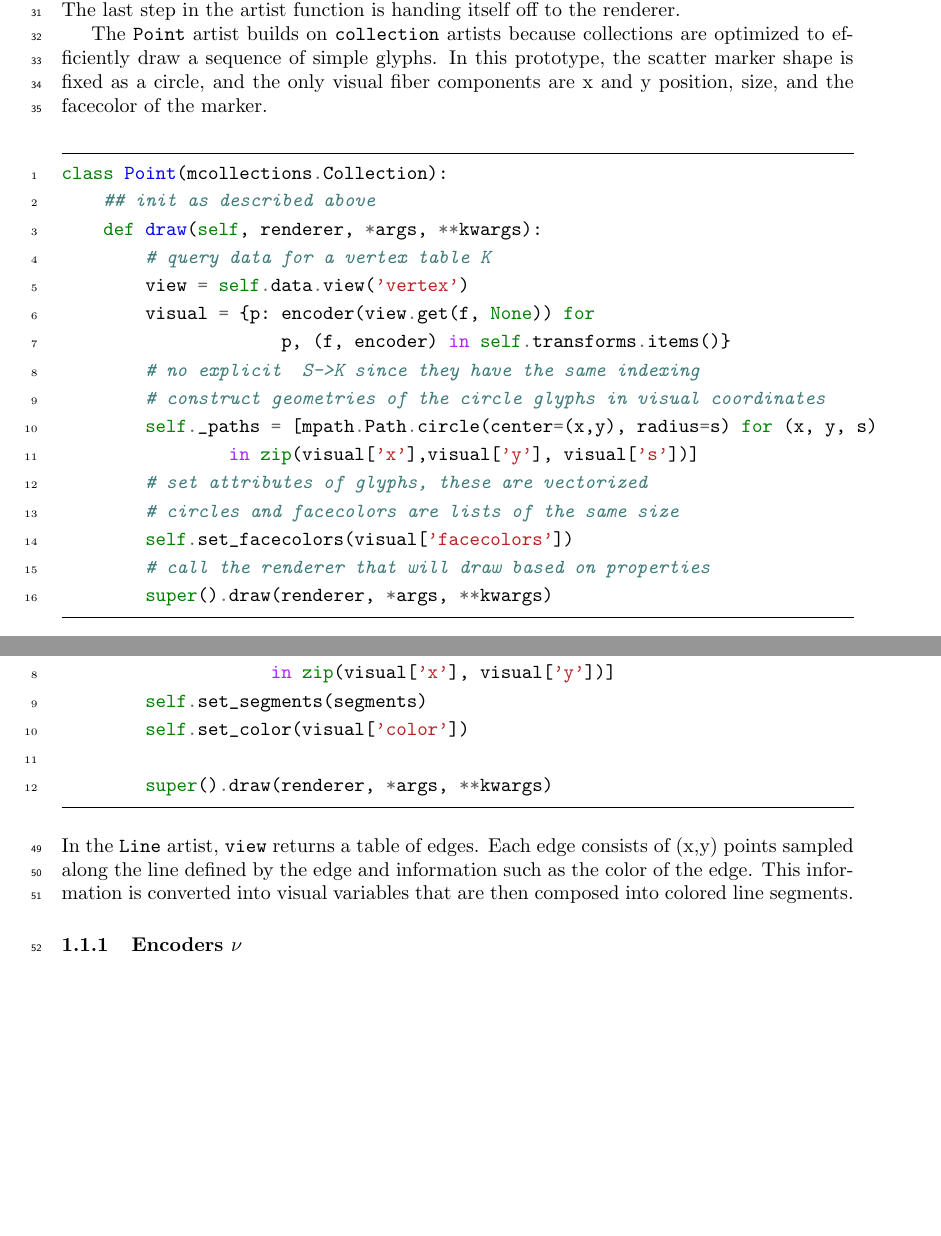
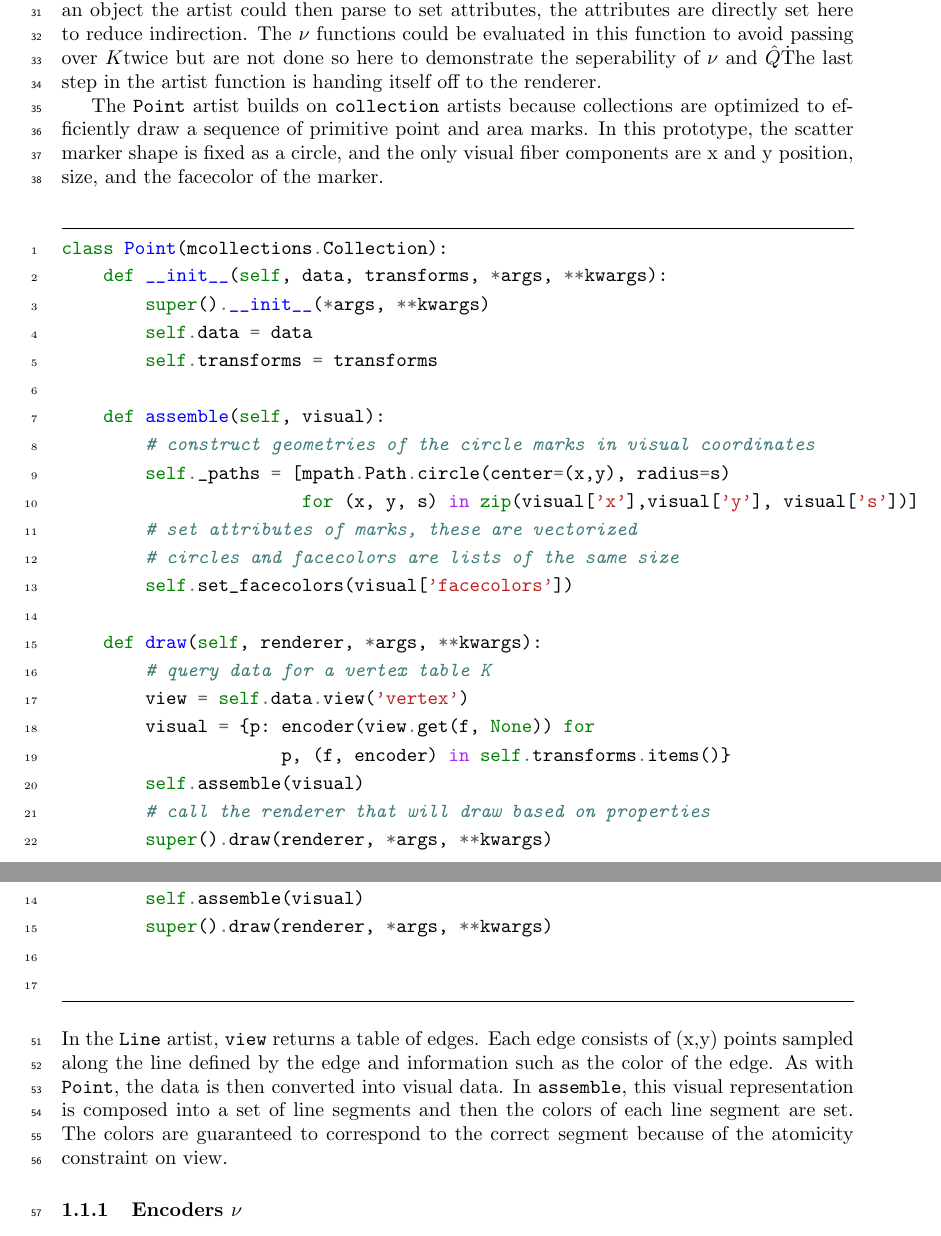
Before and after one commit to story645/proposal, a LaTeX thesis (draft/main.tex, which reads draft/sections/implementation.tex): two parts of pages 3 and 4 of 4, joined at a grey line, cut at the place of the change, the shorter picture padded with empty space. Compiled offline with pdfLaTeX; a LaTeX package or settings file that is missing is left out.

Commit message:
qhat for point, line

```diff
--- a/draft/sections/implementation.tex
+++ b/draft/sections/implementation.tex
@@ -60,23 +60,29 @@ class ArtistClass(matplotlib.artist.Artist):
         super().draw(renderer, *args, **kwargs)
 \end{minted}
 
-The data is fetched in section \dsection\ via a \mintinline{python}{view} method n the data because the input to the artist is a section on \dtotal. The return view object has a \mintinline{python}{get} method to support querying for components that are not in \dfiber\, which we exploit to support parameters in the visual fiber that are not bound to fiber components in \dfiber. The \vchannel\ functions are then applied to the data to generate the \vsection=\mintinline{python}{visual} input to \vmark. An explicit \vindex\ is not implemented since that would mean copying a single \vsection on \dbasepoint to all the associated \gbasepoint, as illustrated in figure~\ref{fig:graphic_retraction_map}, and that is unnecessary overhead for these scatter and line plots. In \vmarkd=\mintinline{python}{assemble} the artist generates instructions for the render by setting  the attributes that are related to the graphic. These are the settings that would have to be serialized in order to recreate a static version of the graphic. The \vchannel\ functions could be evaluated in this function to avoid passing over \dbase twice. The last step in the artist function is handing itself off to the renderer.
+The data is fetched in section \dsection\ via a \mintinline{python}{view} method on the data because the input to the artist is a section on \dtotal. The return view object has a \mintinline{python}{get} method to support querying for components that are not in \dfiber\, which we exploit to support parameters in the visual fiber that are not bound to fiber components in \dfiber. The \vchannel\ functions are then applied to the data to generate the \vsection=\mintinline{python}{visual} input to \vmark. An explicit \vindex\ is not implemented since that would mean copying a single \vsection on \dbasepoint to all the associated \gbasepoint, as illustrated in figure~\ref{fig:graphic_retraction_map}, and that is unnecessary overhead for these scatter and line plots. In \vmarkd=\mintinline{python}{assemble} the artist generates instructions for the render by setting  the attributes that are related to the graphic. These are the settings that would have to be serialized in order to recreate a static version of the graphic. Although \mintinline{python}{assemble} could be implemented outside the class such that it returns an object the artist could then parse to set attributes, the attributes are directly set here to reduce indirection. The \vchannel\ functions could be evaluated in this function to avoid passing over \dbase twice but are not done so here to demonstrate the seperability of \vchannel\ and \vmarkd\. The last step in the artist function is handing itself off to the renderer.
 
-The \mintinline{python}{Point} artist builds on \mintinline{python}{collection} artists because collections are optimized to efficiently draw a sequence of simple glyphs. In this prototype, the scatter marker shape is fixed as a circle, and the only visual fiber components are x and y position, size, and the facecolor of the marker.
+The \mintinline{python}{Point} artist builds on \mintinline{python}{collection} artists because collections are optimized to efficiently draw a sequence of primitive point and area marks. In this prototype, the scatter marker shape is fixed as a circle, and the only visual fiber components are x and y position, size, and the facecolor of the marker.
 \begin{minted}{python}
 class Point(mcollections.Collection):
-    ## init as described above
+    def __init__(self, data, transforms, *args, **kwargs):
+        super().__init__(*args, **kwargs)
+        self.data = data
+        self.transforms = transforms
+
+    def assemble(self, visual):
+        # construct geometries of the circle marks in visual coordinates
+        self._paths = [mpath.Path.circle(center=(x,y), radius=s)
+                       for (x, y, s) in zip(visual['x'],visual['y'], visual['s'])]
+        # set attributes of marks, these are vectorized
+        # circles and facecolors are lists of the same size
+        self.set_facecolors(visual['facecolors'])
+
     def draw(self, renderer, *args, **kwargs):
         # query data for a vertex table K
         view = self.data.view('vertex')
         visual = {p: encoder(view.get(f, None)) for
                      p, (f, encoder) in self.transforms.items()}
-        # no explicit  S->K since they have the same indexing
-        # construct geometries of the circle glyphs in visual coordinates
-        self._paths = [mpath.Path.circle(center=(x,y), radius=s) for (x, y, s)
-                in zip(visual['x'],visual['y'], visual['s'])]
-        # set attributes of glyphs, these are vectorized
-        # circles and facecolors are lists of the same size
-        self.set_facecolors(visual['facecolors'])
+        self.assemble(visual)
         # call the renderer that will draw based on properties
         super().draw(renderer, *args, **kwargs)
@@ -89,19 +94,24 @@ The only difference between the \mintinline{python}{Point} and \mintinline{pytho
 
 \begin{minted}{python}
 class Line(mcollections.LineCollection):
-    def draw(self, renderer, *args, **kwargs):
-        view = self.data.view('edge')
-        visual = {p: encoder(view.get(f, None)) for
-                      p, (f, encoder) in self.transforms.items()}
-        # glyph assembly, where the glyph is a line
+    def assemble(self, visual):
+        #assemble line marks as set of segments
         segments = [np.vstack((vx, vy)).T for vx, vy
                     in zip(visual['x'], visual['y'])]
         self.set_segments(segments)
         self.set_color(visual['color'])
 
+    def draw(self, renderer, *args, **kwargs):
+        # query data source for edge table
+        view = self.data.view('edge')
+        visual = {p: encoder(view.get(f, None)) for
+                     p, (f, encoder) in self.transforms.items()}
+        self.assemble(visual)
         super().draw(renderer, *args, **kwargs)
+
+
 \end{minted}
-In the \mintinline{python}{Line} artist, \mintinline{python}{view} returns a table of edges. Each edge consists of (x,y) points sampled along the line defined by the edge and information such as the color of the edge. This information is converted into visual variables that are then composed into colored line segments.
+In the \mintinline{python}{Line} artist, \mintinline{python}{view} returns a table of edges. Each edge consists of (x,y) points sampled along the line defined by the edge and information such as the color of the edge. As with \mintinline{python}{Point}, the data is then converted into visual data. In \mintinline{python}{assemble}, this visual representation is composed into a set of line segments and then the colors of each line segment are set. The colors are guaranteed to correspond to the correct segment because of the atomicity constraint on view.
 
 \subsubsection{Encoders \vchannel}
 what, why, how?
```
Also changed, not shown: code/matplottoy/artists/line.py (+8 -6 lines), code/matplottoy/artists/point.py (+7 -5 lines), draft/sections/implementation.tex (11 more changed lines), 3 other files.
